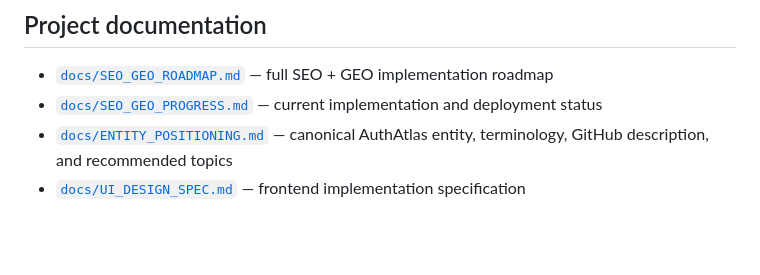
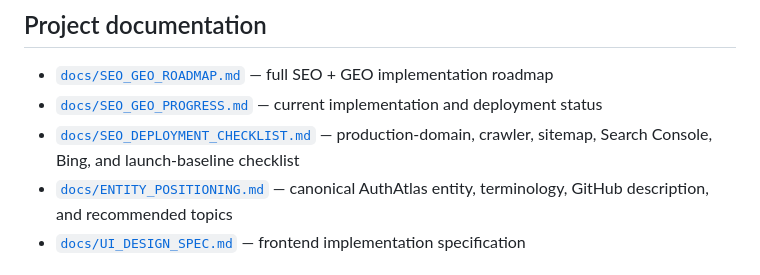
Before and after one commit to 1264585648/gpt-converter, a Markdown page: README.md, the part around the change. Rendered like a GitHub page; blank space fills up the shorter version.

Commit message:
docs: link deployment checklist

```diff
--- a/README.md
+++ b/README.md
@@ -148,6 +148,7 @@ No Cloudflare SSR adapter is required for the current architecture because crede
 
 - [`docs/SEO_GEO_ROADMAP.md`](docs/SEO_GEO_ROADMAP.md) — full SEO + GEO implementation roadmap
 - [`docs/SEO_GEO_PROGRESS.md`](docs/SEO_GEO_PROGRESS.md) — current implementation and deployment status
+- [`docs/SEO_DEPLOYMENT_CHECKLIST.md`](docs/SEO_DEPLOYMENT_CHECKLIST.md) — production-domain, crawler, sitemap, Search Console, Bing, and launch-baseline checklist
 - [`docs/ENTITY_POSITIONING.md`](docs/ENTITY_POSITIONING.md) — canonical AuthAtlas entity, terminology, GitHub description, and recommended topics
 - [`docs/UI_DESIGN_SPEC.md`](docs/UI_DESIGN_SPEC.md) — frontend implementation specification
 
```
